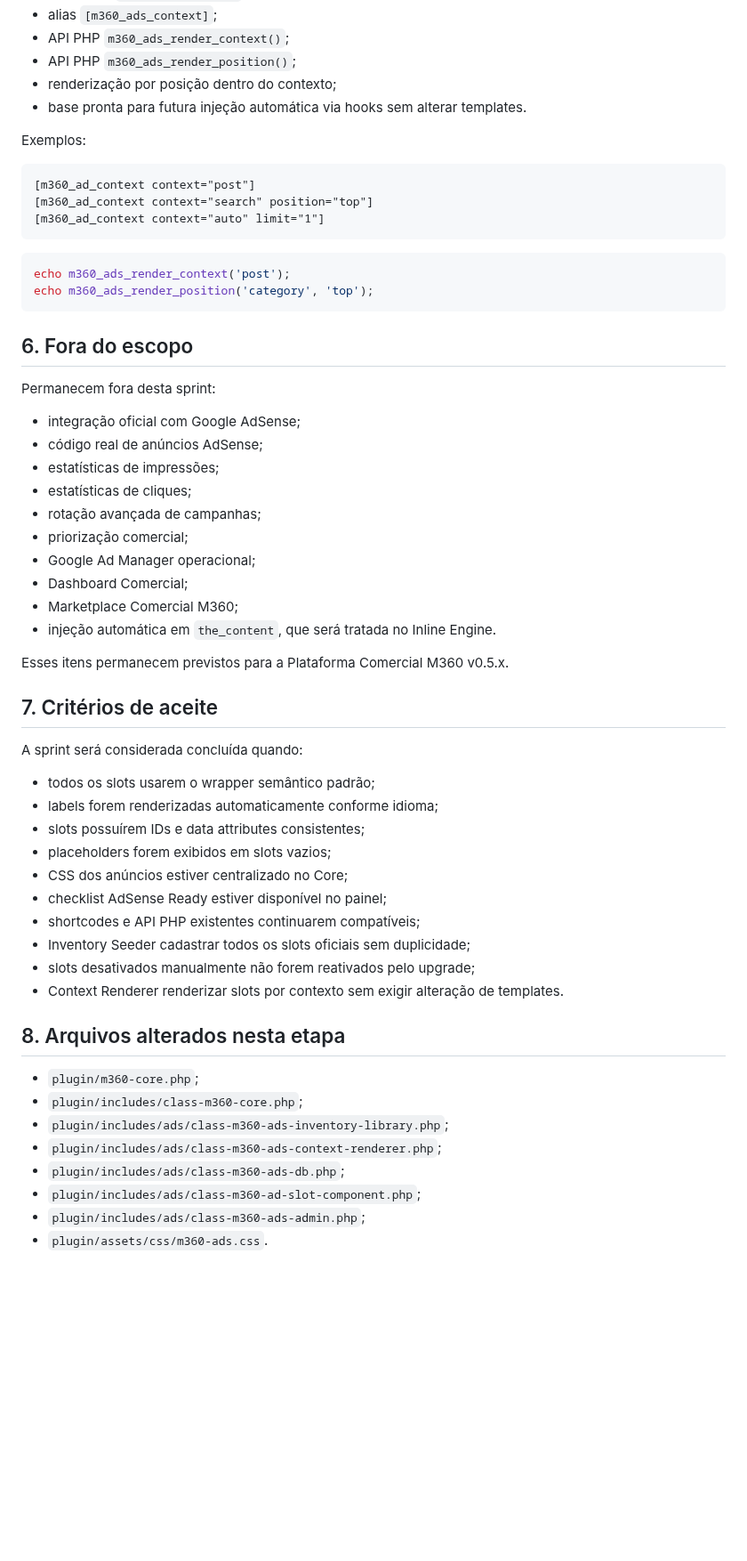
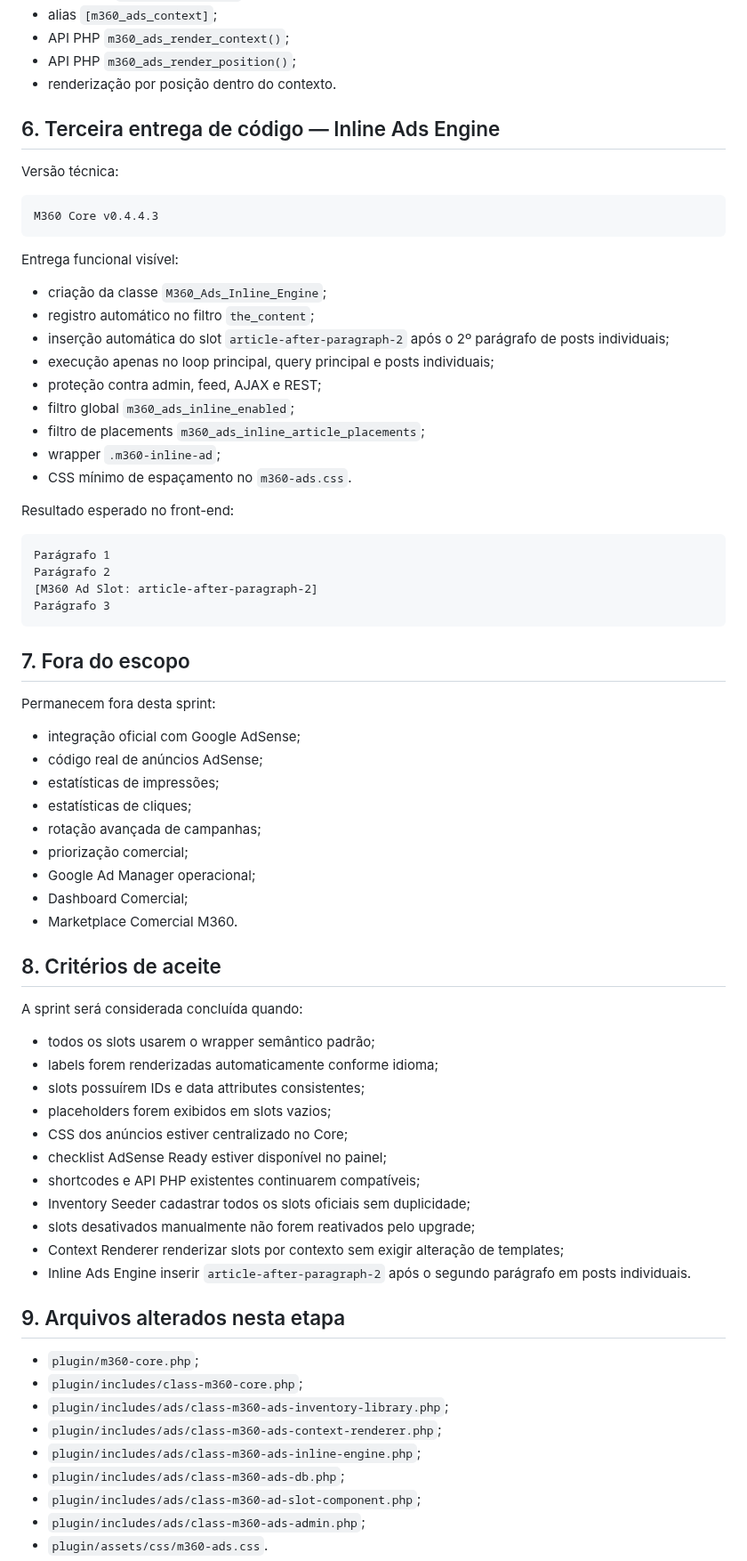
Before and after one commit to ppiressolucoes/M360-Core, a Markdown page: docs/02-sprints/Sprint_v0.4.4.0_M360_AdSense_Ready.md, the part around one of its changes. Shown at 89% size. Drawn GitHub-style; blank space fills up the shorter version.

Commit message:
docs(sprint): document Inline Ads Engine delivery

````diff
--- a/docs/02-sprints/Sprint_v0.4.4.0_M360_AdSense_Ready.md
+++ b/docs/02-sprints/Sprint_v0.4.4.0_M360_AdSense_Ready.md
@@ -153,23 +93,38 @@ Entrega:
 - alias `[m360_ads_context]`;
 - API PHP `m360_ads_render_context()`;
 - API PHP `m360_ads_render_position()`;
-- renderização por posição dentro do contexto;
-- base pronta para futura injeção automática via hooks sem alterar templates.
+- renderização por posição dentro do contexto.
 
-Exemplos:
+## 6. Terceira entrega de código — Inline Ads Engine
+
+Versão técnica:
 
 ```text
-[m360_ad_context context="post"]
-[m360_ad_context context="search" position="top"]
-[m360_ad_context context="auto" limit="1"]
+M360 Core v0.4.4.3
 ```
 
-```php
-echo m360_ads_render_context('post');
-echo m360_ads_render_position('category', 'top');
+Entrega funcional visível:
+
+- criação da classe `M360_Ads_Inline_Engine`;
+- registro automático no filtro `the_content`;
+- inserção automática do slot `article-after-paragraph-2` após o 2º parágrafo de posts individuais;
+- execução apenas no loop principal, query principal e posts individuais;
+- proteção contra admin, feed, AJAX e REST;
+- filtro global `m360_ads_inline_enabled`;
+- filtro de placements `m360_ads_inline_article_placements`;
+- wrapper `.m360-inline-ad`;
+- CSS mínimo de espaçamento no `m360-ads.css`.
+
+Resultado esperado no front-end:
+
+```text
+Parágrafo 1
+Parágrafo 2
+[M360 Ad Slot: article-after-paragraph-2]
+Parágrafo 3
 ```
 
-## 6. Fora do escopo
+## 7. Fora do escopo
 
 Permanecem fora desta sprint:
 
@@ -181,12 +136,9 @@ Permanecem fora desta sprint:
 - priorização comercial;
 - Google Ad Manager operacional;
 - Dashboard Comercial;
-- Marketplace Comercial M360;
-- injeção automática em `the_content`, que será tratada no Inline Engine.
+- Marketplace Comercial M360.
 
-Esses itens permanecem previstos para a Plataforma Comercial M360 v0.5.x.
-
-## 7. Critérios de aceite
+## 8. Critérios de aceite
 
 A sprint será considerada concluída quando:
 
@@ -199,14 +151,16 @@ A sprint será considerada concluída quando:
 - shortcodes e API PHP existentes continuarem compatíveis;
 - Inventory Seeder cadastrar todos os slots oficiais sem duplicidade;
 - slots desativados manualmente não forem reativados pelo upgrade;
-- Context Renderer renderizar slots por contexto sem exigir alteração de templates.
+- Context Renderer renderizar slots por contexto sem exigir alteração de templates;
+- Inline Ads Engine inserir `article-after-paragraph-2` após o segundo parágrafo em posts individuais.
 
-## 8. Arquivos alterados nesta etapa
+## 9. Arquivos alterados nesta etapa
 
 - `plugin/m360-core.php`;
 - `plugin/includes/class-m360-core.php`;
 - `plugin/includes/ads/class-m360-ads-inventory-library.php`;
 - `plugin/includes/ads/class-m360-ads-context-renderer.php`;
+- `plugin/includes/ads/class-m360-ads-inline-engine.php`;
 - `plugin/includes/ads/class-m360-ads-db.php`;
 - `plugin/includes/ads/class-m360-ad-slot-component.php`;
 - `plugin/includes/ads/class-m360-ads-admin.php`;
````
Also changed, not shown: other parts of docs/02-sprints/Sprint_v0.4.4.0_M360_AdSense_Ready.md (+3 -63 lines).
